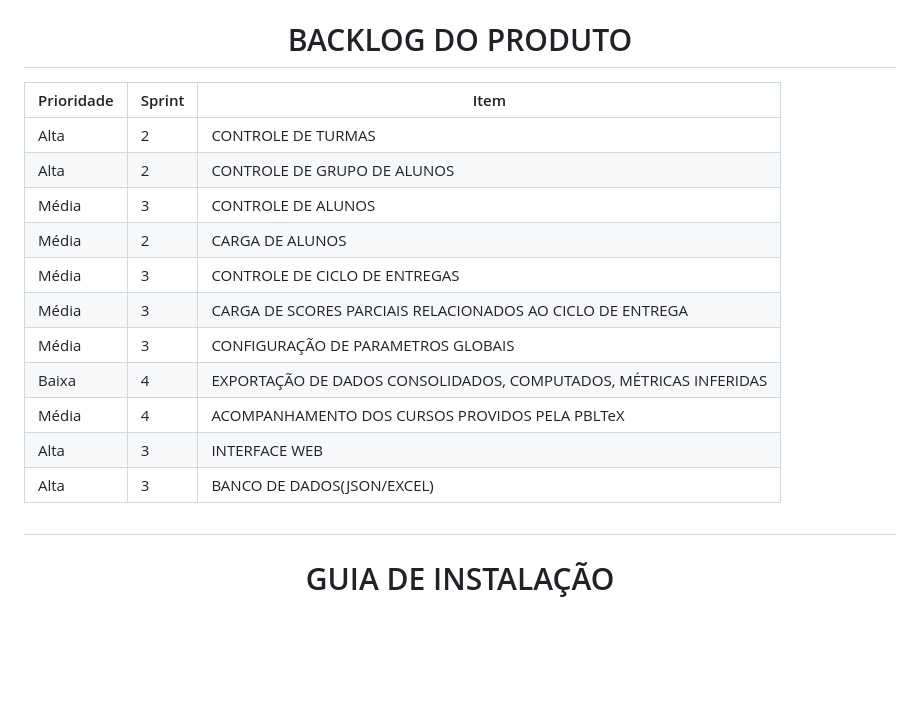
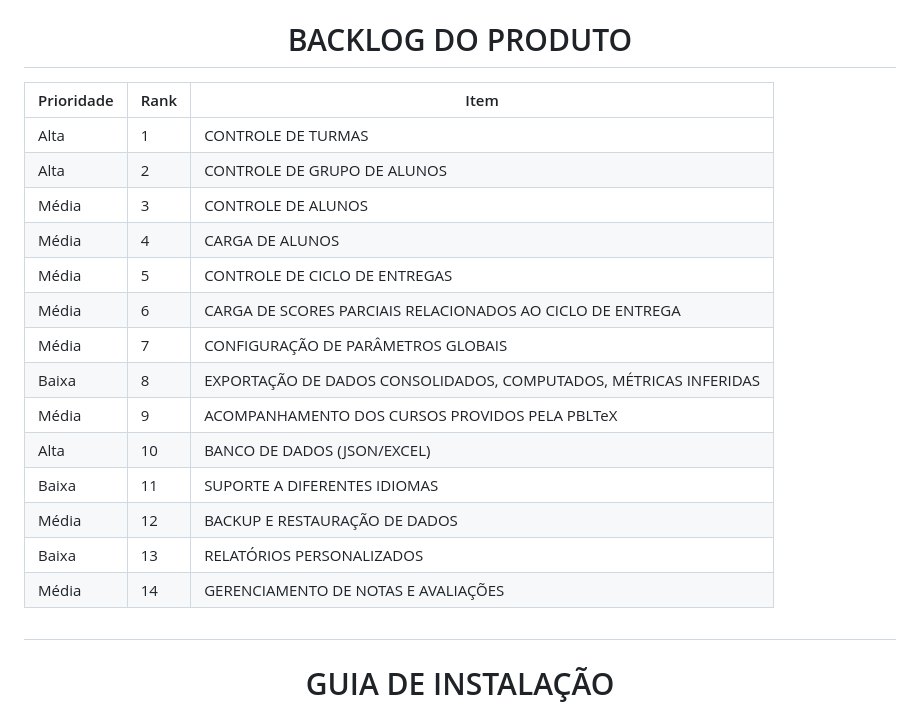
Before and after one commit to Kauarabelo/VCCorp, a Markdown page: README.md, the part around the change. GitHub-like rendering; blank space fills up the shorter version.

```diff
--- a/README.md
+++ b/README.md
@@ -30,19 +30,22 @@
 
 
 # <h1 align="center">BACKLOG DO PRODUTO</h1>
-Prioridade | Sprint | Item
+Prioridade | Rank | Item
 --- | --- | ---
-Alta | 2 |CONTROLE DE TURMAS
-Alta | 2 |CONTROLE DE GRUPO DE ALUNOS
-Média | 3 |CONTROLE DE ALUNOS
-Média | 2 |CARGA DE ALUNOS
-Média | 3 |CONTROLE DE CICLO DE ENTREGAS
-Média | 3 |CARGA DE SCORES PARCIAIS RELACIONADOS AO CICLO DE ENTREGA
-Média | 3 |CONFIGURAÇÃO DE PARAMETROS GLOBAIS
-Baixa | 4 |EXPORTAÇÃO DE DADOS CONSOLIDADOS, COMPUTADOS, MÉTRICAS INFERIDAS
-Média | 4 |ACOMPANHAMENTO DOS CURSOS PROVIDOS PELA PBLTeX
-Alta | 3 |INTERFACE WEB
-Alta | 3 |BANCO DE DADOS(JSON/EXCEL)
+Alta | 1 | CONTROLE DE TURMAS
+Alta | 2 | CONTROLE DE GRUPO DE ALUNOS
+Média | 3 | CONTROLE DE ALUNOS
+Média | 4 | CARGA DE ALUNOS
+Média | 5 | CONTROLE DE CICLO DE ENTREGAS
+Média | 6 | CARGA DE SCORES PARCIAIS RELACIONADOS AO CICLO DE ENTREGA
+Média | 7 | CONFIGURAÇÃO DE PARÂMETROS GLOBAIS
+Baixa | 8 | EXPORTAÇÃO DE DADOS CONSOLIDADOS, COMPUTADOS, MÉTRICAS INFERIDAS
+Média | 9 | ACOMPANHAMENTO DOS CURSOS PROVIDOS PELA PBLTeX
+Alta | 10 | BANCO DE DADOS (JSON/EXCEL)
+Baixa | 11 | SUPORTE A DIFERENTES IDIOMAS
+Média | 12 | BACKUP E RESTAURAÇÃO DE DADOS
+Baixa | 13 | RELATÓRIOS PERSONALIZADOS
+Média | 14 | GERENCIAMENTO DE NOTAS E AVALIAÇÕES
 
 # <h1 align="center">GUIA DE INSTALAÇÃO</h1>
     - Vá para o branch "sprint3"
```
